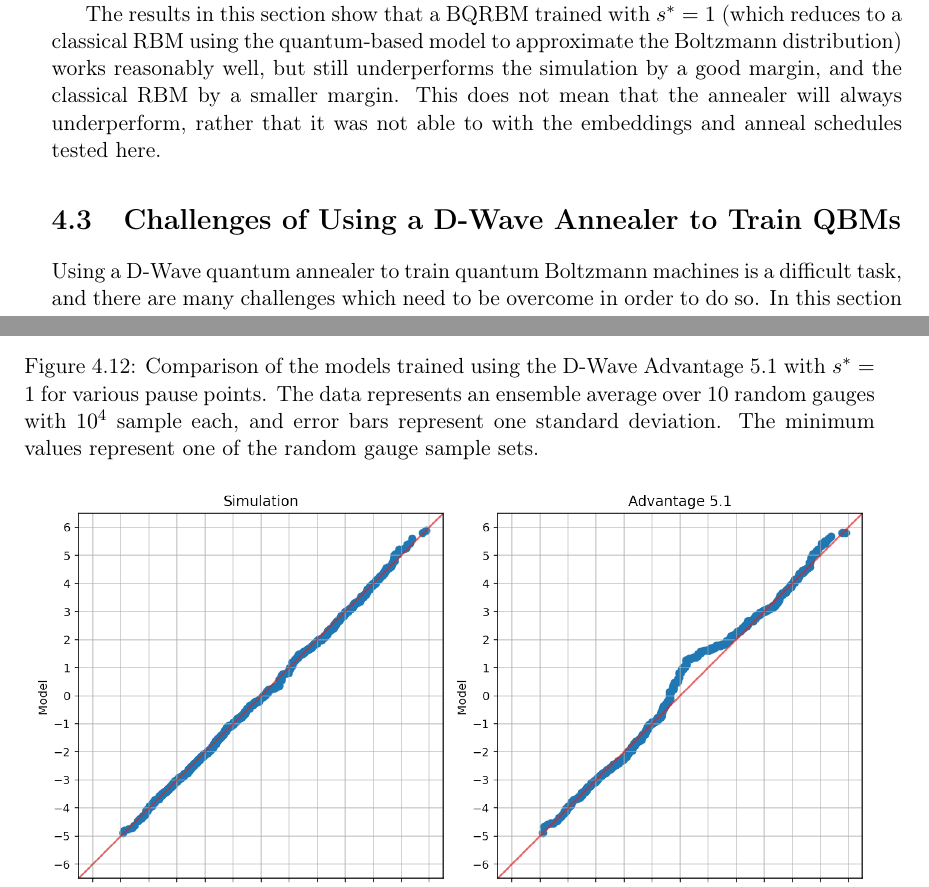
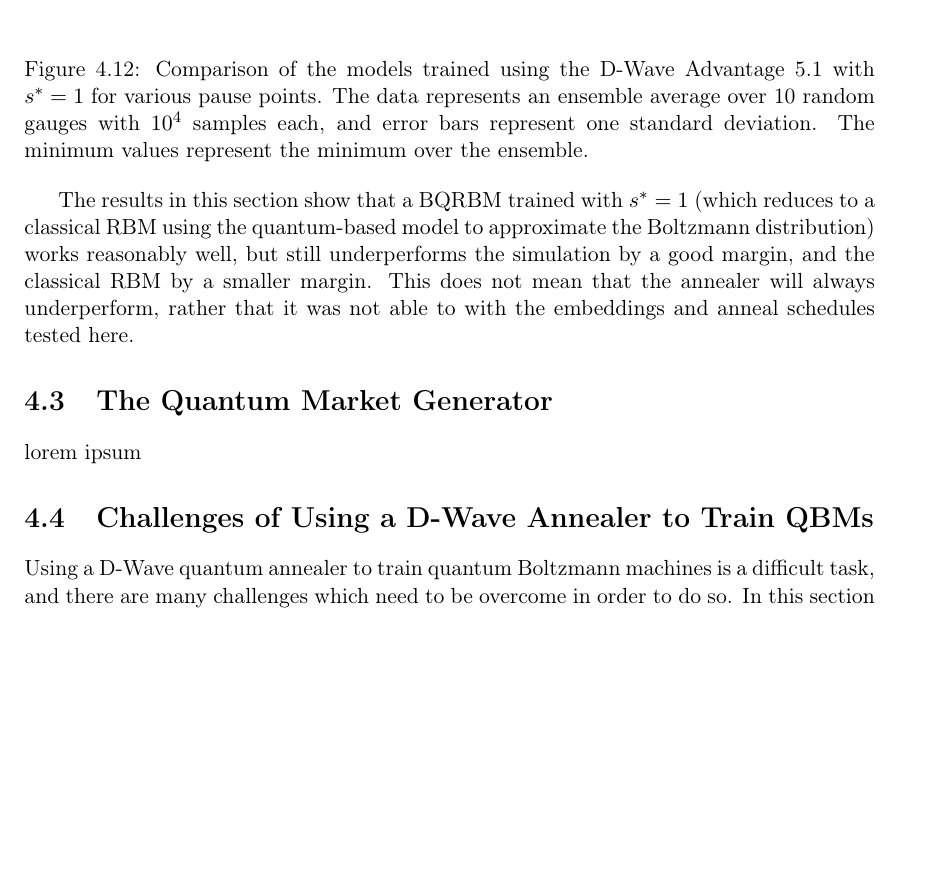
Before and after one commit to cameronperot/qbm-quant-finance, a LaTeX thesis (latex/report/main.tex, which reads latex/report/chapters/qbm.tex): two parts of pages 37 and 38 of 52 before the commit and part of page 38 of 53 after it, the two joined at a grey line, cut so that both start at the same text, the shorter picture padded with empty space. Compiled offline with pdfLaTeX.

Commit message:
Updated qbm chapter

```diff
--- a/latex/report/chapters/qbm.tex
+++ b/latex/report/chapters/qbm.tex
@@ -402,7 +410,7 @@ It can also be seen that the QQ plot~\cref{fig:qq_comparison} produced by the Ad
     \begin{center}
         \includegraphics[width=1\linewidth]{qbm/8x4/model_comparison_test.png}
     \end{center}
-    \caption{Comparison of the models trained using the D-Wave Advantage 5.1 with \( s^* = 1 \) for various pause points. The data represents an ensemble average over 10 random gauges with \( 10^4 \) sample each, and error bars represent one standard deviation. The minimum values represent one of the random gauge sample sets.}
+    \caption{Comparison of the models trained using the D-Wave Advantage 5.1 with \( s^* = 1 \) for various pause points. The data represents an ensemble average over 10 random gauges with \( 10^4 \) samples each, and error bars represent one standard deviation. The minimum values represent the minimum over the ensemble.}
     \label{fig:model_comparison_test}
 \end{figure}
 \begin{figure}[!htb]
@@ -415,6 +423,9 @@ It can also be seen that the QQ plot~\cref{fig:qq_comparison} produced by the Ad
 
 The results in this section show that a BQRBM trained with \( s^* = 1 \) (which reduces to a classical RBM using the quantum-based model to approximate the Boltzmann distribution) works reasonably well, but still underperforms the simulation by a good margin, and the classical RBM by a smaller margin.
 This does not mean that the annealer will always underperform, rather that it was not able to with the embeddings and anneal schedules tested here.
+
+\section{The Quantum Market Generator}
+lorem ipsum
 
 \section{Challenges of Using a D-Wave Annealer to Train QBMs}
 Using a D-Wave quantum annealer to train quantum Boltzmann machines is a difficult task, and there are many challenges which need to be overcome in order to do so.
```
Also changed, not shown: latex/report/chapters/qbm.tex (8 more changed lines).
